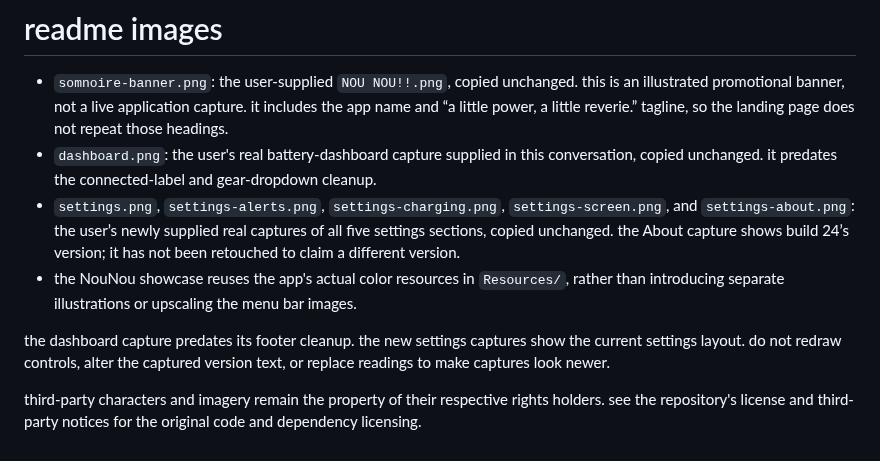
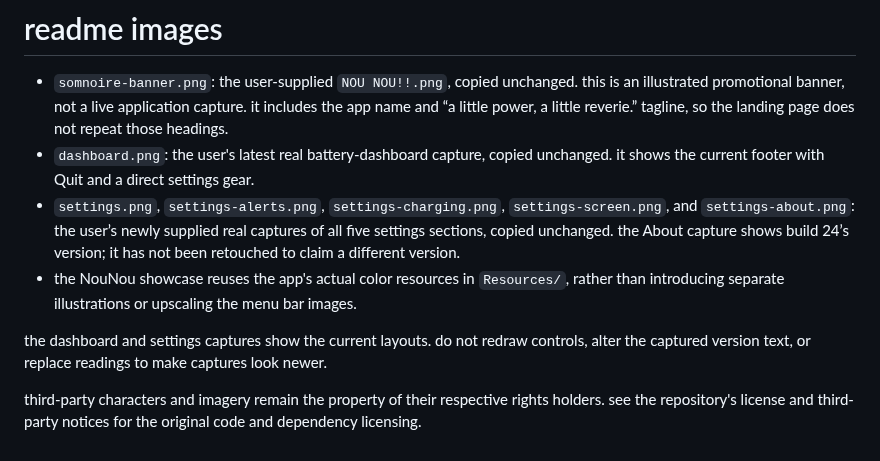
Before and after one commit to Kusanalee/Somnoire, a Markdown page: assets/readme/README.md, the part around the change. Drawn GitHub-style.

```diff
--- a/assets/readme/README.md
+++ b/assets/readme/README.md
@@ -1,10 +1,10 @@
 # readme images
 
 - `somnoire-banner.png`: the user-supplied `NOU NOU!!.png`, copied unchanged. this is an illustrated promotional banner, not a live application capture. it includes the app name and “a little power, a little reverie.” tagline, so the landing page does not repeat those headings.
-- `dashboard.png`: the user's real battery-dashboard capture supplied in this conversation, copied unchanged. it predates the connected-label and gear-dropdown cleanup.
+- `dashboard.png`: the user's latest real battery-dashboard capture, copied unchanged. it shows the current footer with Quit and a direct settings gear.
 - `settings.png`, `settings-alerts.png`, `settings-charging.png`, `settings-screen.png`, and `settings-about.png`: the user’s newly supplied real captures of all five settings sections, copied unchanged. the About capture shows build 24’s version; it has not been retouched to claim a different version.
 - the NouNou showcase reuses the app's actual color resources in `Resources/`, rather than introducing separate illustrations or upscaling the menu bar images.
 
-the dashboard capture predates its footer cleanup. the new settings captures show the current settings layout. do not redraw controls, alter the captured version text, or replace readings to make captures look newer.
+the dashboard and settings captures show the current layouts. do not redraw controls, alter the captured version text, or replace readings to make captures look newer.
 
 third-party characters and imagery remain the property of their respective rights holders. see the repository's license and third-party notices for the original code and dependency licensing.
```
Also changed, not shown: README.md (+1 -1 lines), assets/readme/dashboard.png.
